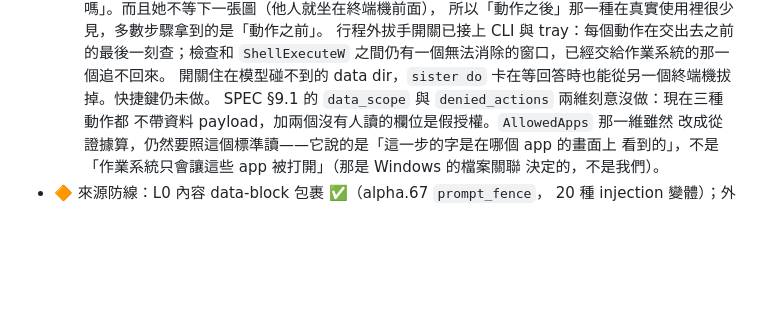
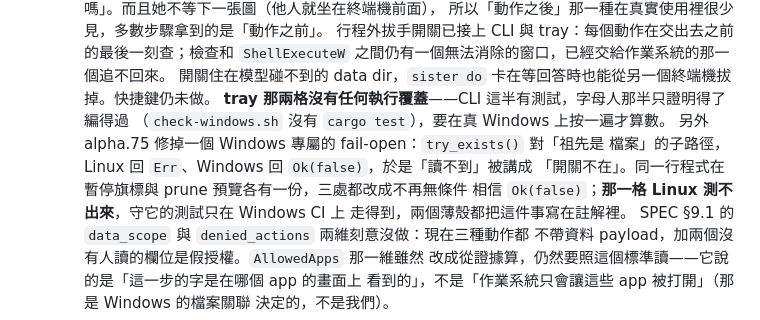
Before and after one commit to teddashh/AI-Sister, a Markdown page: docs/PHASES.md, the part around the change. Rendered like a GitHub page; blank space fills up the shorter version.

Commit message:
docs: 補上 tray 那兩格的零執行覆蓋，和 Windows fail-open 那一輪
拔手開關的 CLI 這半有測試，字母人那半沒有——check-windows.sh 只做
check/clippy，沒有 cargo test。那不是一句「已接上 tray」蓋得過去的。

順帶記下 alpha.75 收尾時 Windows CI 擋下來的 fail-open，以及它為什麼
在 Linux 上測不出來。

Co-Authored-By: Claude <noreply@anthropic.com>

```diff
--- a/docs/PHASES.md
+++ b/docs/PHASES.md
@@ -503,6 +503,13 @@ capture 層本身就是 recorder。
     `ShellExecuteW` 之間仍有一個無法消除的窗口，已經交給作業系統的那一個追不回來。
     開關住在模型碰不到的 data dir，`sister do`
     卡在等回答時也能從另一個終端機拔掉。快捷鍵仍未做。
+    **tray 那兩格沒有任何執行覆蓋**——CLI 這半有測試，字母人那半只證明得了編得過
+    （`check-windows.sh` 沒有 `cargo test`），要在真 Windows 上按一遍才算數。
+    另外 alpha.75 修掉一個 Windows 專屬的 fail-open：`try_exists()` 對「祖先是
+    檔案」的子路徑，Linux 回 `Err`、Windows 回 `Ok(false)`，於是「讀不到」被講成
+    「開關不在」。同一行程式在暫停旗標與 prune 預覽各有一份，三處都改成不再無條件
+    相信 `Ok(false)`；**那一格 Linux 測不出來**，守它的測試只在 Windows CI 上
+    走得到，兩個薄殼都把這件事寫在註解裡。
   SPEC §9.1 的 `data_scope` 與 `denied_actions` 兩維刻意沒做：現在三種動作都
   不帶資料 payload，加兩個沒有人讀的欄位是假授權。`AllowedApps` 那一維雖然
   改成從證據算，仍然要照這個標準讀——它說的是「這一步的字是在哪個 app 的畫面上
```
